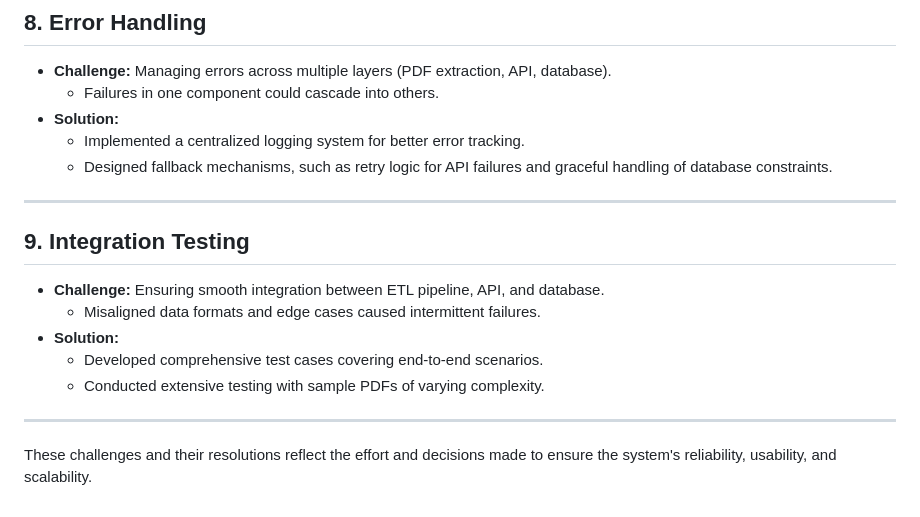
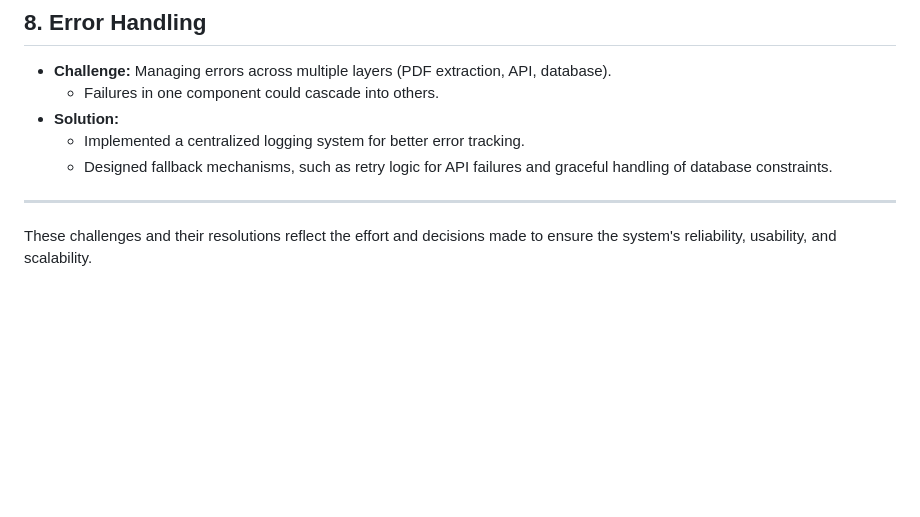
Before and after one commit to Shadowjumper3000/DataBases-MenuExtraction, a Markdown page: implementation_challenges.md, the part around the change. Drawn GitHub-style; blank space fills up the shorter version.

```diff
--- a/implementation_challenges.md
+++ b/implementation_challenges.md
@@ -84,13 +84,5 @@ This document outlines the key challenges encountered during the development and
 
 ---
 
-## **9. Integration Testing**
-- **Challenge:** Ensuring smooth integration between ETL pipeline, API, and database.
-  - Misaligned data formats and edge cases caused intermittent failures.
-- **Solution:**
-  - Developed comprehensive test cases covering end-to-end scenarios.
-  - Conducted extensive testing with sample PDFs of varying complexity.
-
----
 
 These challenges and their resolutions reflect the effort and decisions made to ensure the system's reliability, usability, and scalability.
```
